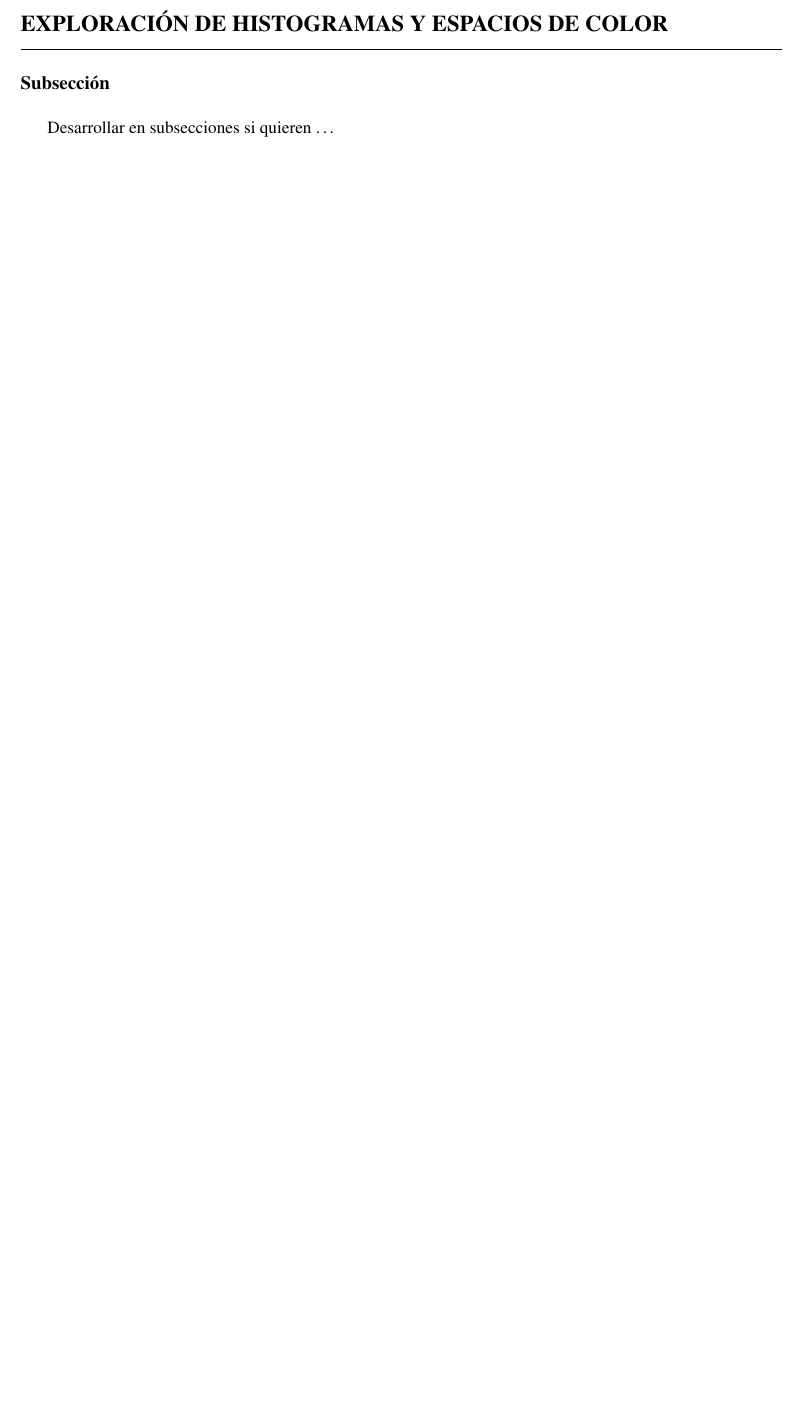
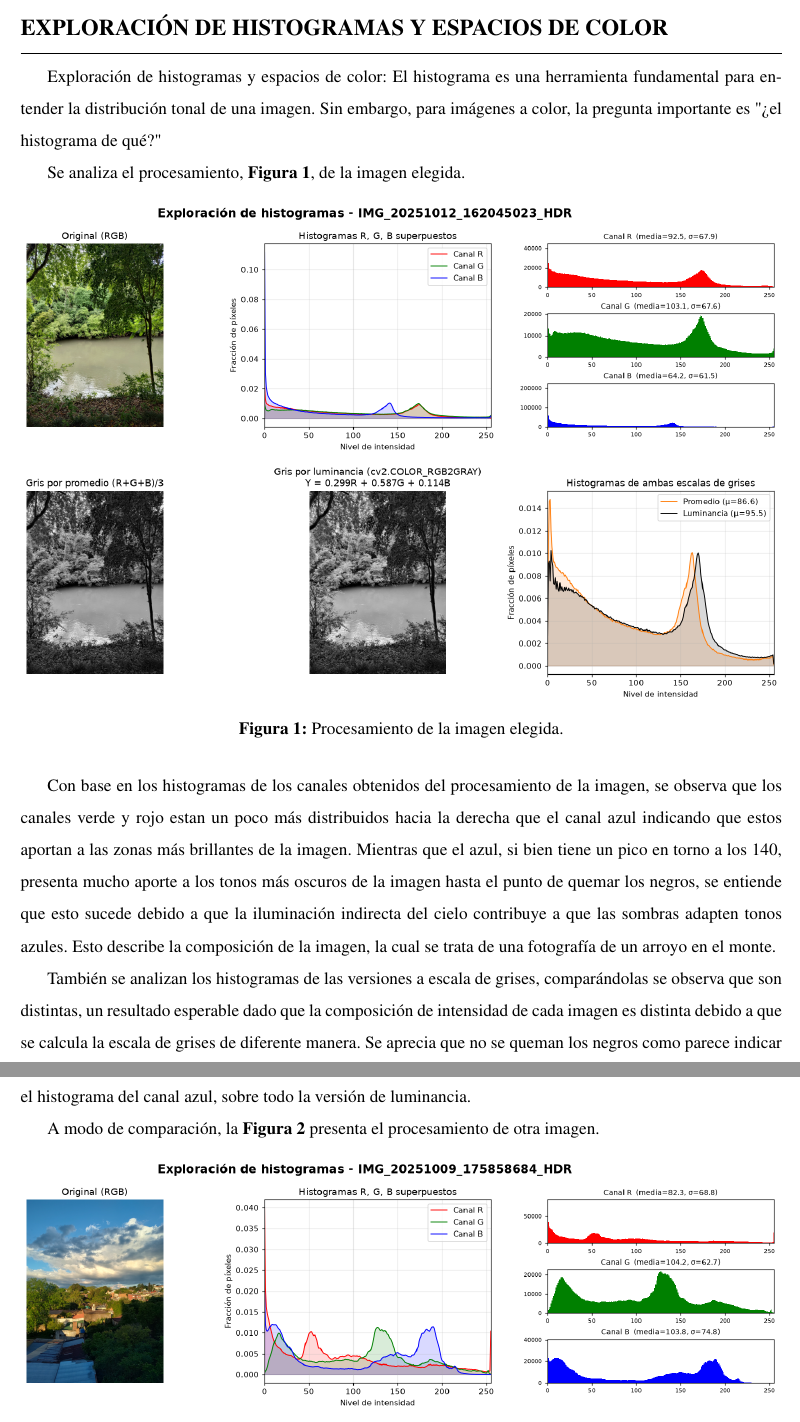
Before and after one commit to BrianAranda/Informes_FDPI, a LaTeX document (main.tex, which reads config/formato.tex, partes/ejercicio1.tex): part of page 3 of 7 before the commit and two parts of pages 3 and 4 of 9 after it, the two joined at a grey line, cut so that both start at the same text, the shorter picture padded with empty space. Compiled offline with pdfLaTeX.

Commit message:
ejercicio1 Leo

```diff
--- a/config/formato.tex
+++ b/config/formato.tex
@@ -24,7 +24,7 @@
 \fancypagestyle{plain}{
     \fancyhf{}
     \renewcommand{\headrulewidth}{0pt}
-    \fancyfoot[L]{\textbf{Aranda - Dutra - Klopzstein - Wlodeck}}
+    \fancyfoot[L]{\textbf{Aranda - Dutra - Klopsztein - Wlodeck}}
     \fancyfoot[R]{\textbf{Pág. N° \thepage}}
 }
 
@@ -33,7 +33,7 @@
     \fancyhf{}
     \renewcommand{\headrulewidth}{0pt}
     \fancyhead[R]{\leftmark}
-    \fancyfoot[L]{\textbf{Aranda - Dutra - Klopzstein - Wlodeck}}
+    \fancyfoot[L]{\textbf{Aranda - Dutra - Klopsztein - Wlodeck}}
     \fancyfoot[R]{\textbf{Pág. N° \thepage}}
 
 % Texto parte de las longtable (tablas de varias páginas)
--- a/partes/ejercicio1.tex
+++ b/partes/ejercicio1.tex
@@ -1,15 +1,19 @@
 \section{Exploración de histogramas y espacios de color}
 
-    \subsection{Subsección}
+Exploración de histogramas y espacios de color:
+El histograma es una herramienta fundamental para entender la distribución tonal de una imagen. Sin embargo, para imágenes a color, la pregunta importante es "¿el histograma de qué?"
 
-        Desarrollar en subsecciones si quieren \dots
+Se analiza el procesamiento, \textbf{Figura \ref{fig:fig1}},  de la imagen elegida.
 
-    \subsection{Preguntas y análisis}
+\begin{figure}[H]
+\includegraphics[width=\textwidth]{./img/IMG_20251012_162045023_HDR_histogramas.png}
+\caption{Procesamiento de la imagen elegida.}
+\label{fig:fig1}
+\end{figure}
 
-        \begin{itemize}[leftmargin=*]
-            \item ¿Es equivalente el histograma de los canales por separado versus el de la imagen a escala de grises?
+Con base en los histogramas de los canales obtenidos del procesamiento de la imagen, se observa que los canales verde y rojo estan un poco más distribuidos hacia la derecha que el canal azul indicando que estos aportan a las zonas más brillantes de la imagen. Mientras que el azul, si bien tiene un pico en torno a los 140, presenta mucho aporte a los tonos más oscuros de la imagen hasta el punto de quemar los negros, se entiende que esto sucede debido a que la iluminación indirecta del cielo contribuye a que las sombras adapten tonos azules. Esto describe la composición de la imagen, la cual se trata de una fotografía de un arroyo en el monte.
 
-                Hay que responder aca \dots
+También se analizan los histogramas de las versiones a escala de grises, comparándolas se observa que son distintas, un resultado esperable dado que la composición de intensidad de cada imagen es distinta debido a que se calcula la escala de grises de diferente manera. Se aprecia que no se queman los negros como parece indicar el histograma del canal azul, sobre todo la versión de luminancia.
 
-            \item ¿Qué información revela el histograma de cada canal de color por separado sobre la composición cromática de la imagen?
+A modo de comparación, la \textbf{Figura \ref{fig:fig2}} presenta el procesamiento de otra imagen.
 
```
Also changed, not shown: img/IMG_20251009_175858684_HDR_histogramas.png (added), img/IMG_20251012_162045023_HDR_histogramas.png (added), main.tex (line endings or trailing spaces), partes/ejercicio1.tex (26 more changed lines).
